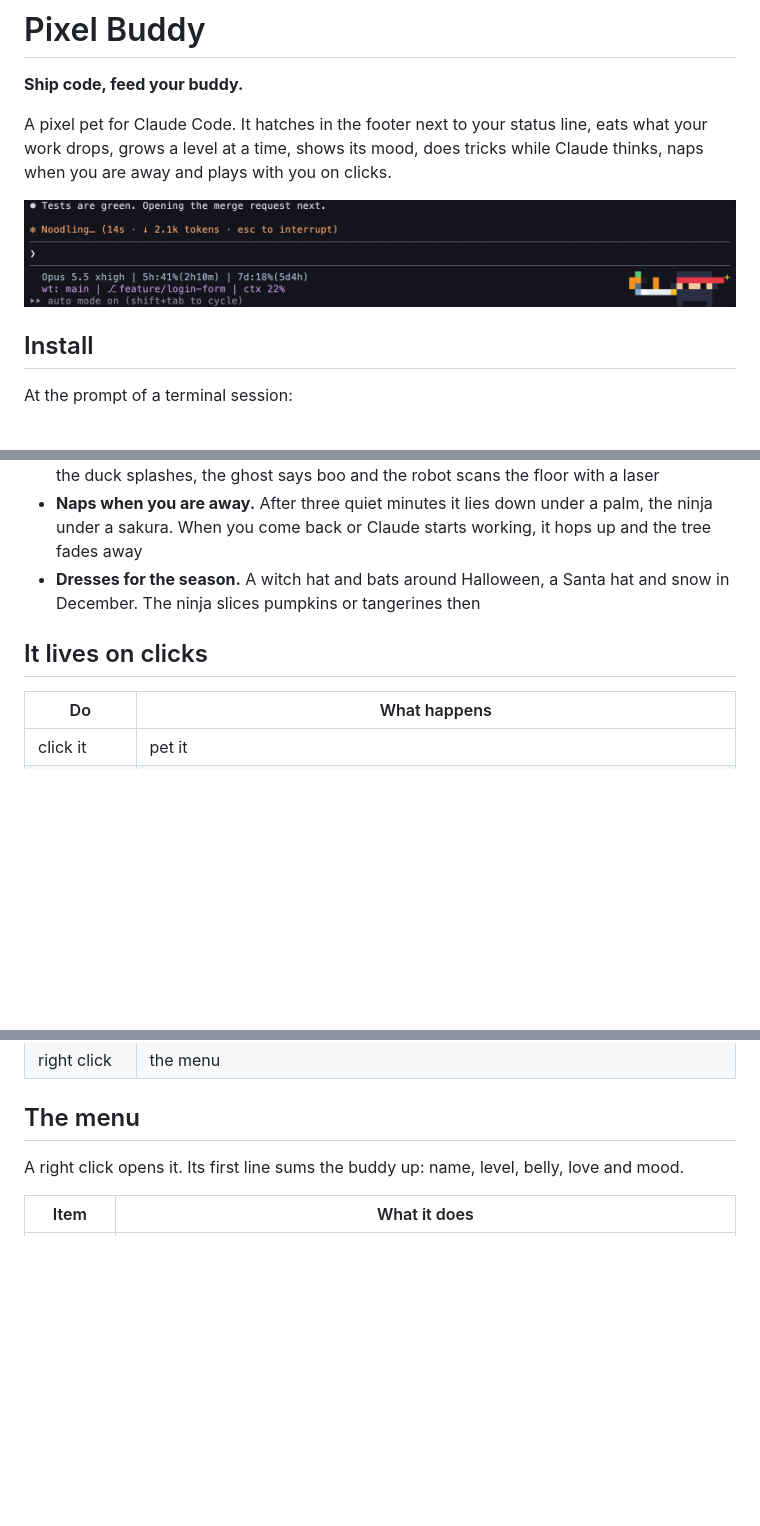
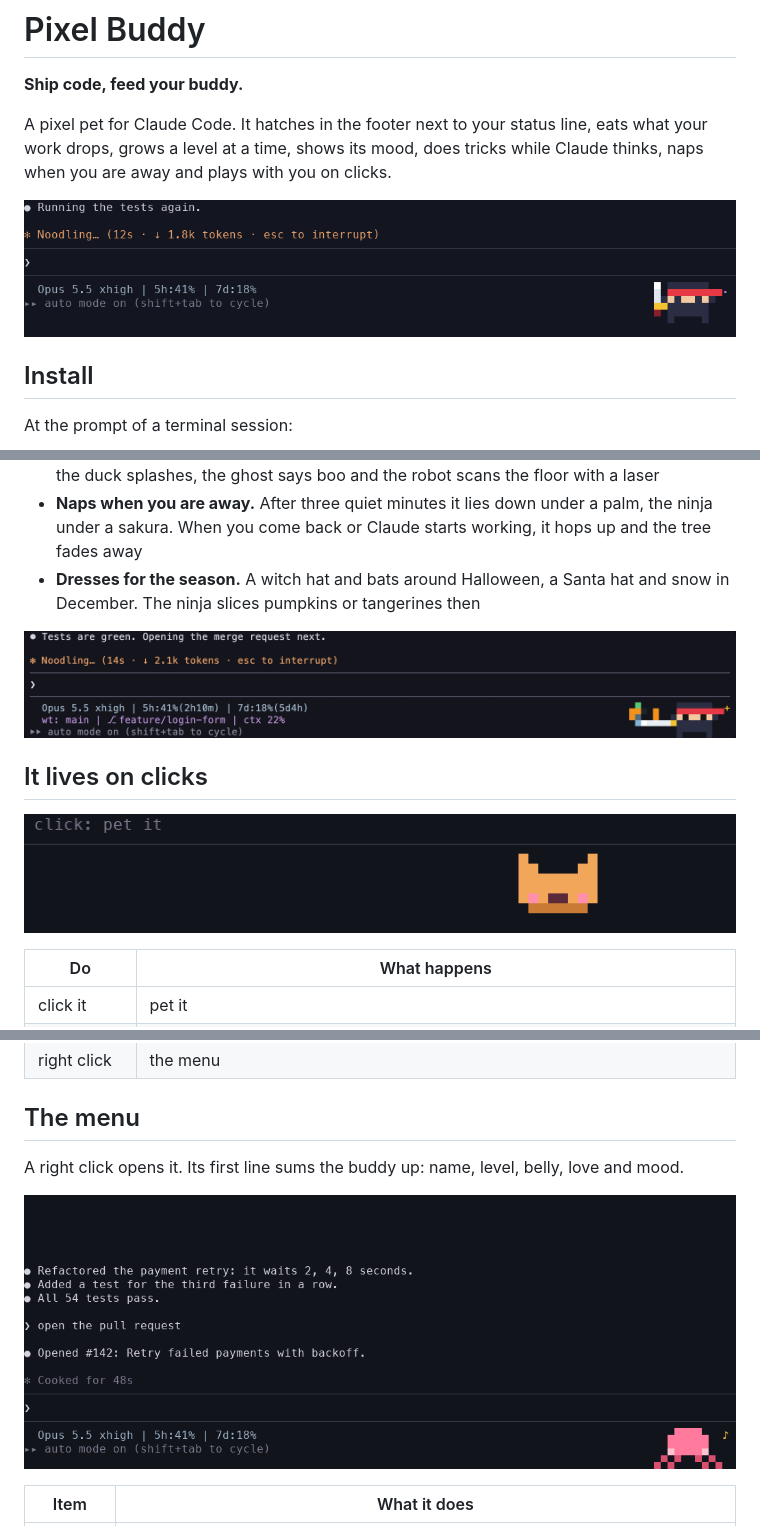
Before and after one commit to SimakovIgor/pixel-buddy, a Markdown page: pixel-buddy/README.md, 3 parts joined by grey strips. Rendered like a GitHub page; pictures changed too: pixel-buddy/docs/card.gif (added), pixel-buddy/docs/feed.gif (added), pixel-buddy/docs/play.gif (added); blank space fills up the shorter version.

```diff
--- a/pixel-buddy/README.md
+++ b/pixel-buddy/README.md
@@ -5,7 +5,7 @@
 A pixel pet for Claude Code. It hatches in the footer next to your status line, eats what your work drops, grows a
 level at a time, shows its mood, does tricks while Claude thinks, naps when you are away and plays with you on clicks.
 
-![Pixel Buddy in the Claude Code footer: the spinner stays right above the prompt, the ninja slices fruit next to the status line](docs/footer.png)
+![An answer from Claude drops a cookie, the ninja walks over and eats it. A commit drops a cake and brings level 3](docs/feed.gif)
 
 ## Install
 
@@ -110,7 +110,11 @@ and a buddy resting in the nest does not get hungry or lonely. Each window keeps
 - **Dresses for the season.** A witch hat and bats around Halloween, a Santa hat and snow in December. The ninja slices
   pumpkins or tangerines then
 
+![Pixel Buddy in a real Claude Code footer: the spinner stays right above the prompt, the ninja slices fruit next to the status line](docs/footer.png)
+
 ## It lives on clicks
+
+![A click pets the cat and it purrs with hearts, a double click makes it dash, a click on an empty spot throws a ball it runs to catch](docs/play.gif)
 
 | Do | What happens |
 | --- | --- |
@@ -124,6 +128,8 @@ and a buddy resting in the nest does not get hungry or lonely. Each window keeps
 ## The menu
 
 A right click opens it. Its first line sums the buddy up: name, level, belly, love and mood.
+
+![A right click opens the menu with the summary line, card opens the buddy's card in a frame above the prompt](docs/card.gif)
 
 | Item | What it does |
 | --- | --- |
```
Also changed, not shown: README.md (+15 -3 lines), pixel-buddy/docs/arrivals.gif (added).
